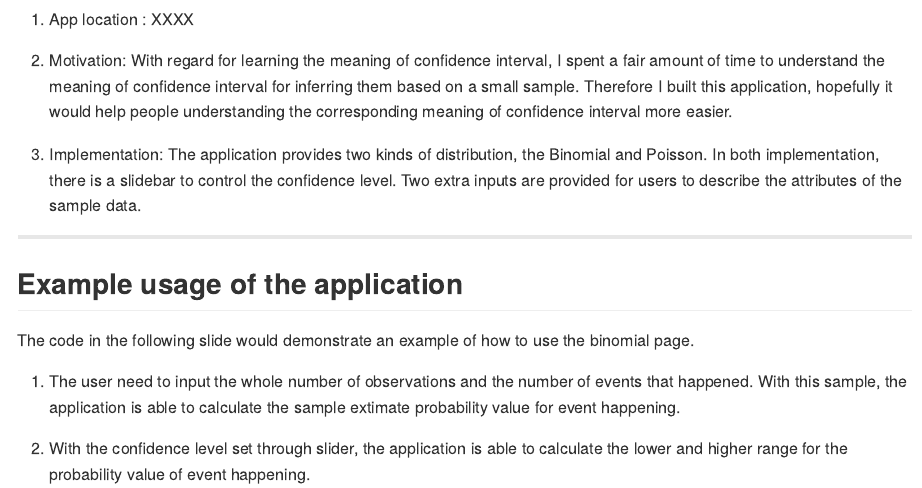
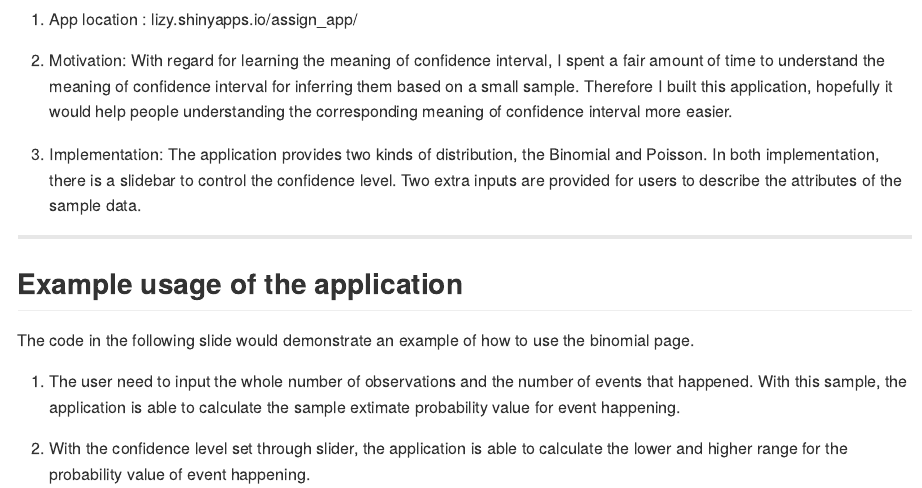
Before and after one commit to GargoyleLizy/DevelopingDataProduct_slidify_distributionDemonstration, an R Markdown document (index.Rmd): the page in a window 1100 px wide, from 80 px down. The pictures show the output file index.md that the author committed with the source, drawn offline in the style of GitHub.

Commit message:
[New] update app location

```diff
--- a/index.Rmd
+++ b/index.Rmd
@@ -13,7 +13,7 @@ knit        : slidify::knit2slides
 
 ## Introduction
 
-1. App location : XXXX
+1. App location : lizy.shinyapps.io/assign_app/
 
 2. Motivation:
 With regard for learning the meaning of confidence interval, I spent a fair amount of time to understand the meaning of confidence interval for inferring them based on a small sample. Therefore I built this application, hopefully it would help people understanding the corresponding meaning of confidence interval more easier.
```
Also changed, not shown: index.html, index.md, index.Rmd (1 more changed lines).
